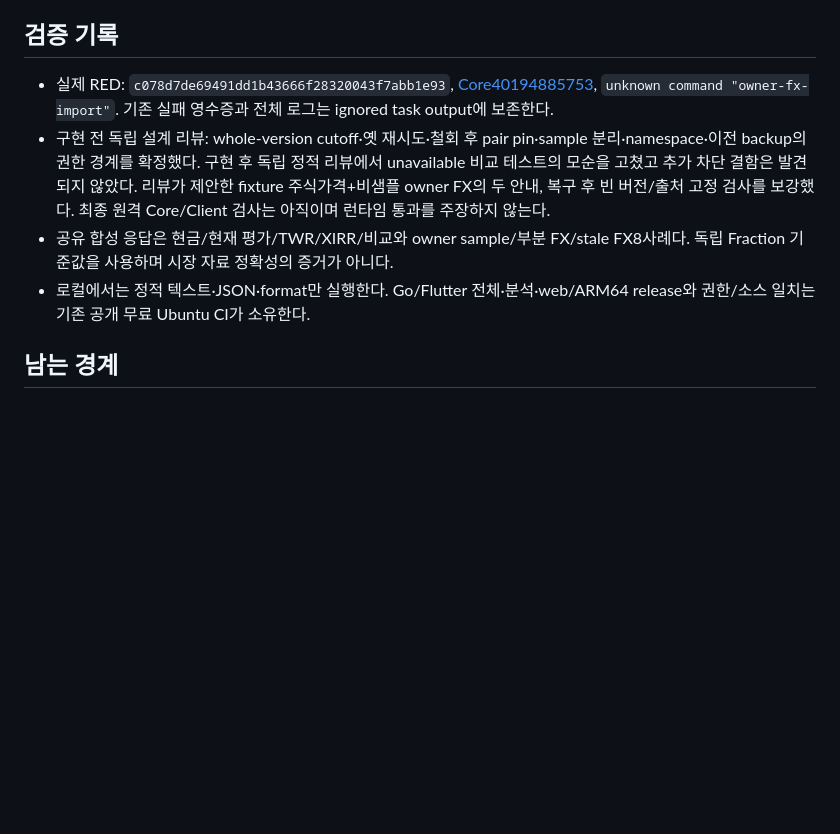
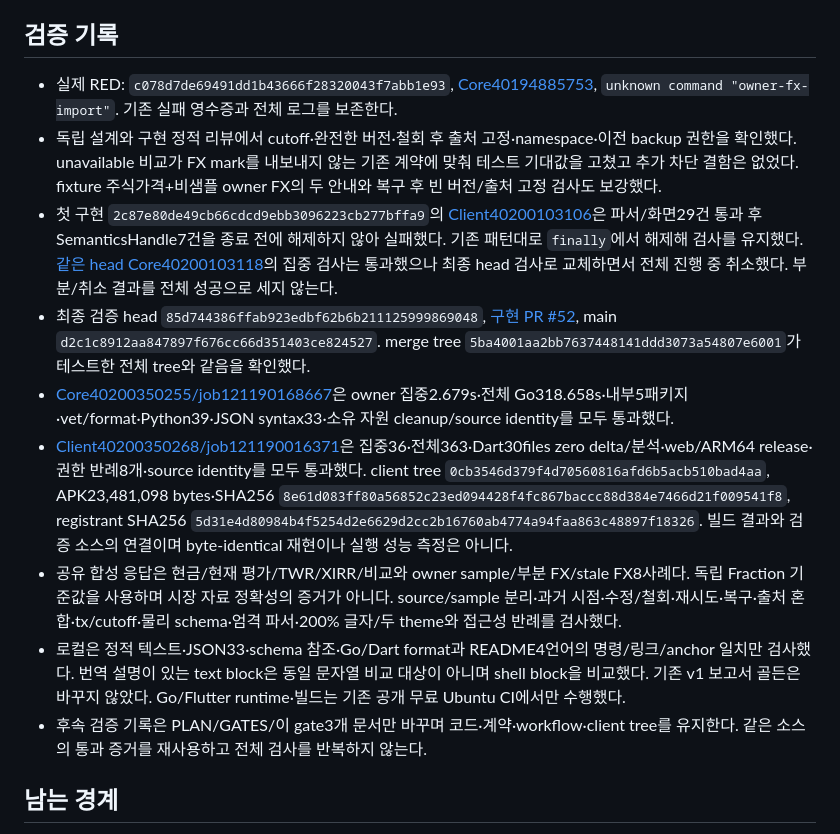
Before and after one commit to YouSangSon/Omni-Folio, a Markdown page: gates/g1w-owner-fx-series.md, the part around the change. Rendered like a GitHub page; blank space fills up the shorter version.

Commit message:
docs: record owner FX verification and source identity

```diff
--- a/gates/g1w-owner-fx-series.md
+++ b/gates/g1w-owner-fx-series.md
@@ -51,10 +51,15 @@ backup17/schema23과 backup16/schema22는 기존 chronological FIFO v2의 비보
 
 ## 검증 기록
 
-- 실제 RED: `c078d7de69491dd1b43666f28320043f7abb1e93`, [Core40194885753](https://github.com/YouSangSon/Omni-Folio/actions/runs/40194885753), `unknown command "owner-fx-import"`. 기존 실패 영수증과 전체 로그는 ignored task output에 보존한다.
-- 구현 전 독립 설계 리뷰: whole-version cutoff·옛 재시도·철회 후 pair pin·sample 분리·namespace·이전 backup의 권한 경계를 확정했다. 구현 후 독립 정적 리뷰에서 unavailable 비교 테스트의 모순을 고쳤고 추가 차단 결함은 발견되지 않았다. 리뷰가 제안한 fixture 주식가격+비샘플 owner FX의 두 안내, 복구 후 빈 버전/출처 고정 검사를 보강했다. 최종 원격 Core/Client 검사는 아직이며 런타임 통과를 주장하지 않는다.
-- 공유 합성 응답은 현금/현재 평가/TWR/XIRR/비교와 owner sample/부분 FX/stale FX8사례다. 독립 Fraction 기준값을 사용하며 시장 자료 정확성의 증거가 아니다.
-- 로컬에서는 정적 텍스트·JSON·format만 실행한다. Go/Flutter 전체·분석·web/ARM64 release와 권한/소스 일치는 기존 공개 무료 Ubuntu CI가 소유한다.
+- 실제 RED: `c078d7de69491dd1b43666f28320043f7abb1e93`, [Core40194885753](https://github.com/YouSangSon/Omni-Folio/actions/runs/40194885753), `unknown command "owner-fx-import"`. 기존 실패 영수증과 전체 로그를 보존한다.
+- 독립 설계와 구현 정적 리뷰에서 cutoff·완전한 버전·철회 후 출처 고정·namespace·이전 backup 권한을 확인했다. unavailable 비교가 FX mark를 내보내지 않는 기존 계약에 맞춰 테스트 기대값을 고쳤고 추가 차단 결함은 없었다. fixture 주식가격+비샘플 owner FX의 두 안내와 복구 후 빈 버전/출처 고정 검사도 보강했다.
+- 첫 구현 `2c87e80de49cb66cdcd9ebb3096223cb277bffa9`의 [Client40200103106](https://github.com/YouSangSon/Omni-Folio/actions/runs/40200103106)은 파서/화면29건 통과 후 SemanticsHandle7건을 종료 전에 해제하지 않아 실패했다. 기존 패턴대로 `finally`에서 해제해 검사를 유지했다. [같은 head Core40200103118](https://github.com/YouSangSon/Omni-Folio/actions/runs/40200103118)의 집중 검사는 통과했으나 최종 head 검사로 교체하면서 전체 진행 중 취소했다. 부분/취소 결과를 전체 성공으로 세지 않는다.
+- 최종 검증 head `85d744386ffab923edbf62b6b211125999869048`, [구현 PR #52](https://github.com/YouSangSon/Omni-Folio/pull/52), main `d2c1c8912aa847897f676cc66d351403ce824527`. merge tree `5ba4001aa2bb7637448141ddd3073a54807e6001`가 테스트한 전체 tree와 같음을 확인했다.
+- [Core40200350255/job121190168667](https://github.com/YouSangSon/Omni-Folio/actions/runs/40200350255)은 owner 집중2.679s·전체 Go318.658s·내부5패키지·vet/format·Python39·JSON syntax33·소유 자원 cleanup/source identity를 모두 통과했다.
+- [Client40200350268/job121190016371](https://github.com/YouSangSon/Omni-Folio/actions/runs/40200350268)은 집중36·전체363·Dart30files zero delta/분석·web/ARM64 release·권한 반례8개·source identity를 모두 통과했다. client tree `0cb3546d379f4d70560816afd6b5acb510bad4aa`, APK23,481,098 bytes·SHA256 `8e61d083ff80a56852c23ed094428f4fc867baccc88d384e7466d21f009541f8`, registrant SHA256 `5d31e4d80984b4f5254d2e6629d2cc2b16760ab4774a94faa863c48897f18326`. 빌드 결과와 검증 소스의 연결이며 byte-identical 재현이나 실행 성능 측정은 아니다.
+- 공유 합성 응답은 현금/현재 평가/TWR/XIRR/비교와 owner sample/부분 FX/stale FX8사례다. 독립 Fraction 기준값을 사용하며 시장 자료 정확성의 증거가 아니다. source/sample 분리·과거 시점·수정/철회·재시도·복구·출처 혼합·tx/cutoff·물리 schema·엄격 파서·200% 글자/두 theme와 접근성 반례를 검사했다.
+- 로컬은 정적 텍스트·JSON33·schema 참조·Go/Dart format과 README4언어의 명령/링크/anchor 일치만 검사했다. 번역 설명이 있는 text block은 동일 문자열 비교 대상이 아니며 shell block을 비교했다. 기존 v1 보고서 골든은 바꾸지 않았다. Go/Flutter runtime·빌드는 기존 공개 무료 Ubuntu CI에서만 수행했다.
+- 후속 검증 기록은 PLAN/GATES/이 gate3개 문서만 바꾸며 코드·계약·workflow·client tree를 유지한다. 같은 소스의 통과 증거를 재사용하고 전체 검사를 반복하지 않는다.
 
 ## 남는 경계
 
```
Also changed, not shown: GATES.md (+1 -1 lines), PLAN.md (+1 -1 lines).
